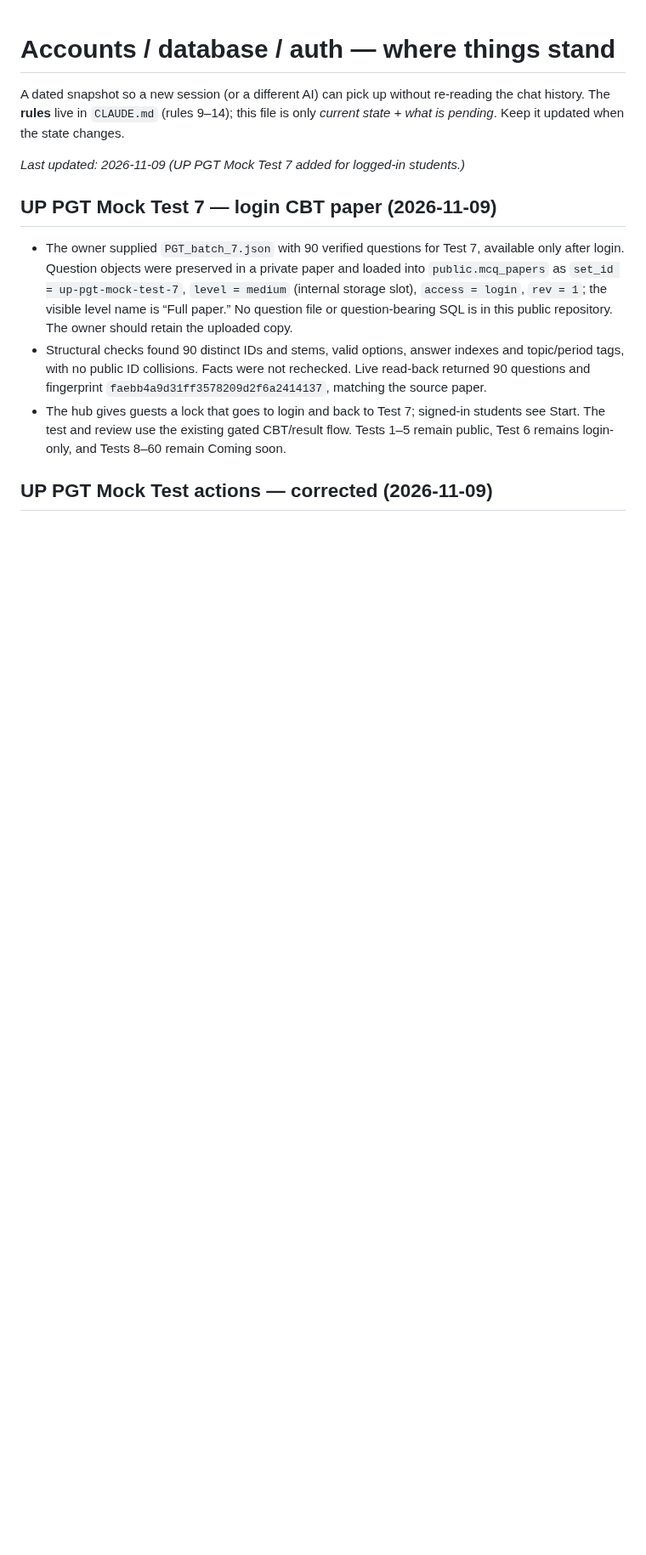
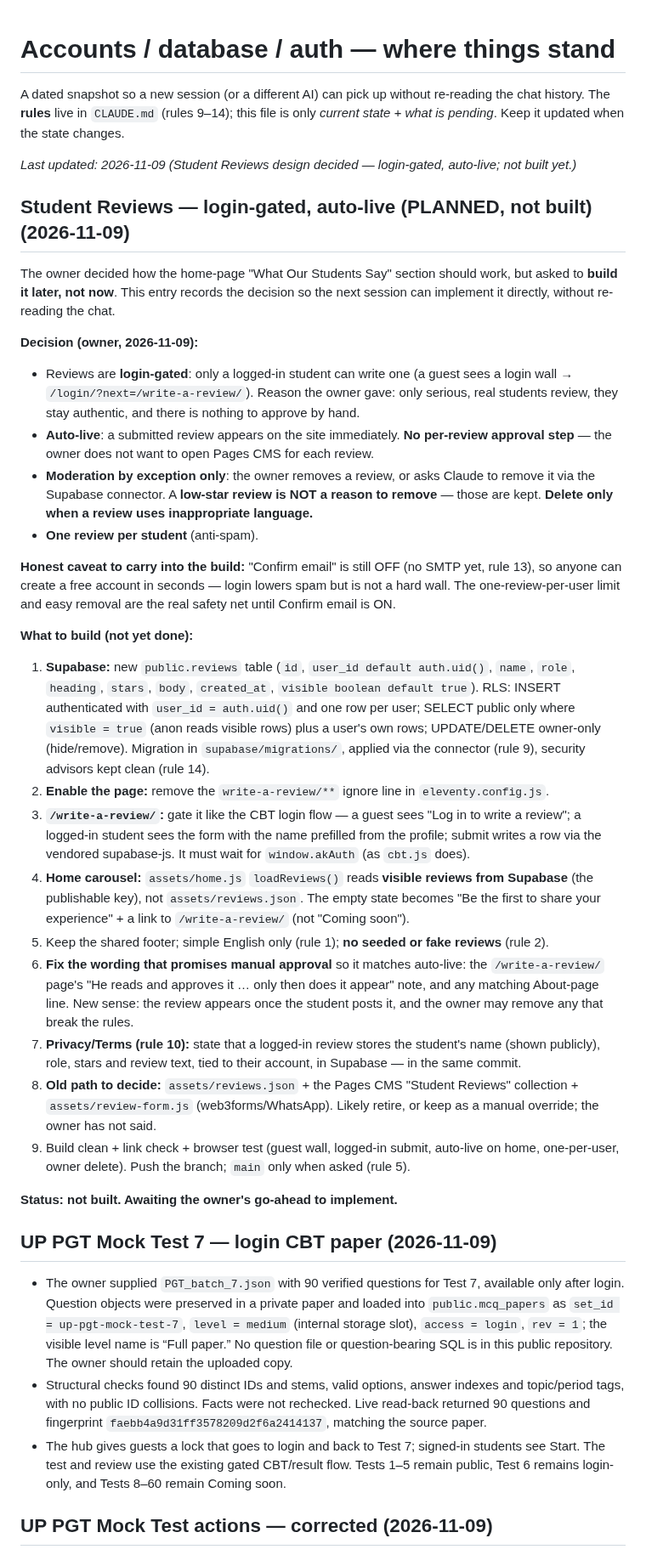
Before and after one commit to afsar069/akexplained-site, a Markdown page: docs/accounts-status.md, the part around the change. Shown at 85% size. Drawn GitHub-style; blank space fills up the shorter version.

Commit message:
docs: record decided plan for login-gated, auto-live Student Reviews
Owner chose Path B for the home-page "What Our Students Say" section:
login-gated reviews that go live automatically, with no per-review
approval. Removal is by exception only (owner or via the Supabase
connector), and only for inappropriate language — low-star reviews are
kept. One review per student. Build is deferred; this records the
design, the honest spam caveat (Confirm email still OFF), and the full
build checklist so a later session can implement it directly.

Co-Authored-By: Claude Opus 4.8 <noreply@anthropic.com>
Claude-Session: https://claude.ai/code/session_01VyAiTTjebzGXGqPFVMvFFU

```diff
--- a/docs/accounts-status.md
+++ b/docs/accounts-status.md
@@ -4,7 +4,56 @@ A dated snapshot so a new session (or a different AI) can pick up without re-rea
 The **rules** live in `CLAUDE.md` (rules 9–14); this file is only *current state + what is pending*.
 Keep it updated when the state changes.
 
-_Last updated: 2026-11-09 (UP PGT Mock Test 7 added for logged-in students.)_
+_Last updated: 2026-11-09 (Student Reviews design decided — login-gated, auto-live; not built yet.)_
+
+## Student Reviews — login-gated, auto-live (PLANNED, not built) (2026-11-09)
+
+The owner decided how the home-page "What Our Students Say" section should work, but asked to
+**build it later, not now**. This entry records the decision so the next session can implement it
+directly, without re-reading the chat.
+
+**Decision (owner, 2026-11-09):**
+- Reviews are **login-gated**: only a logged-in student can write one (a guest sees a login wall →
+  `/login/?next=/write-a-review/`). Reason the owner gave: only serious, real students review, they
+  stay authentic, and there is nothing to approve by hand.
+- **Auto-live**: a submitted review appears on the site immediately. **No per-review approval step** —
+  the owner does not want to open Pages CMS for each review.
+- **Moderation by exception only**: the owner removes a review, or asks Claude to remove it via the
+  Supabase connector. A **low-star review is NOT a reason to remove** — those are kept. **Delete only
+  when a review uses inappropriate language.**
+- **One review per student** (anti-spam).
+
+**Honest caveat to carry into the build:** "Confirm email" is still OFF (no SMTP yet, rule 13), so
+anyone can create a free account in seconds — login lowers spam but is not a hard wall. The
+one-review-per-user limit and easy removal are the real safety net until Confirm email is ON.
+
+**What to build (not yet done):**
+1. **Supabase:** new `public.reviews` table (`id`, `user_id default auth.uid()`, `name`, `role`,
+   `heading`, `stars`, `body`, `created_at`, `visible boolean default true`). RLS: INSERT authenticated
+   with `user_id = auth.uid()` and one row per user; SELECT public only where `visible = true` (anon
+   reads visible rows) plus a user's own rows; UPDATE/DELETE owner-only (hide/remove). Migration in
+   `supabase/migrations/`, applied via the connector (rule 9), security advisors kept clean (rule 14).
+2. **Enable the page:** remove the `write-a-review/**` ignore line in `eleventy.config.js`.
+3. **`/write-a-review/`:** gate it like the CBT login flow — a guest sees "Log in to write a review";
+   a logged-in student sees the form with the name prefilled from the profile; submit writes a row via
+   the vendored supabase-js. It must wait for `window.akAuth` (as `cbt.js` does).
+4. **Home carousel:** `assets/home.js` `loadReviews()` reads **visible reviews from Supabase** (the
+   publishable key), not `assets/reviews.json`. The empty state becomes "Be the first to share your
+   experience" + a link to `/write-a-review/` (not "Coming soon").
+5. Keep the shared footer; simple English only (rule 1); **no seeded or fake reviews** (rule 2).
+6. **Fix the wording that promises manual approval** so it matches auto-live: the `/write-a-review/`
+   page's "He reads and approves it … only then does it appear" note, and any matching About-page line.
+   New sense: the review appears once the student posts it, and the owner may remove any that break the
+   rules.
+7. **Privacy/Terms (rule 10):** state that a logged-in review stores the student's name (shown
+   publicly), role, stars and review text, tied to their account, in Supabase — in the same commit.
+8. **Old path to decide:** `assets/reviews.json` + the Pages CMS "Student Reviews" collection +
+   `assets/review-form.js` (web3forms/WhatsApp). Likely retire, or keep as a manual override; the owner
+   has not said.
+9. Build clean + link check + browser test (guest wall, logged-in submit, auto-live on home,
+   one-per-user, owner delete). Push the branch; `main` only when asked (rule 5).
+
+**Status: not built. Awaiting the owner's go-ahead to implement.**
 
 ## UP PGT Mock Test 7 — login CBT paper (2026-11-09)
 
```
